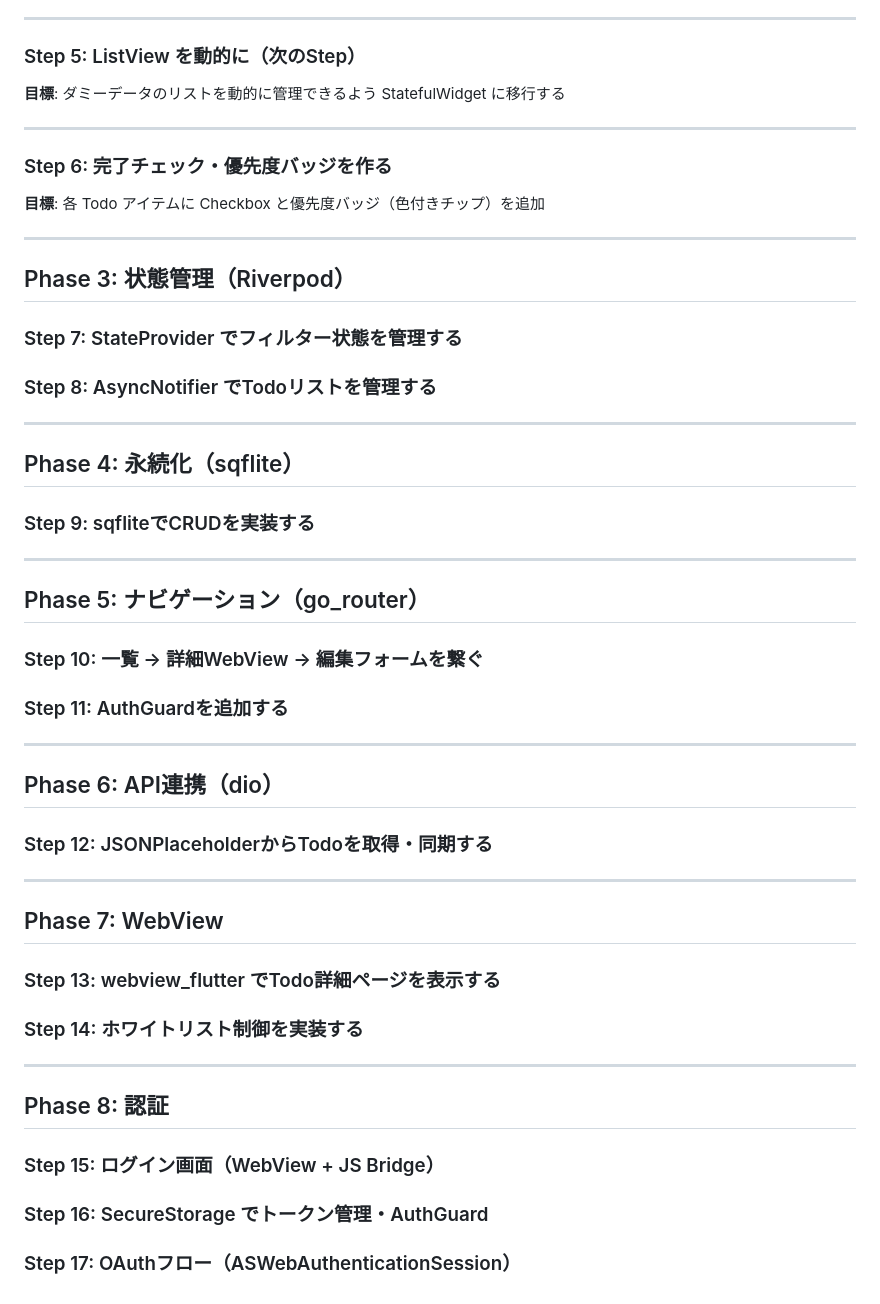
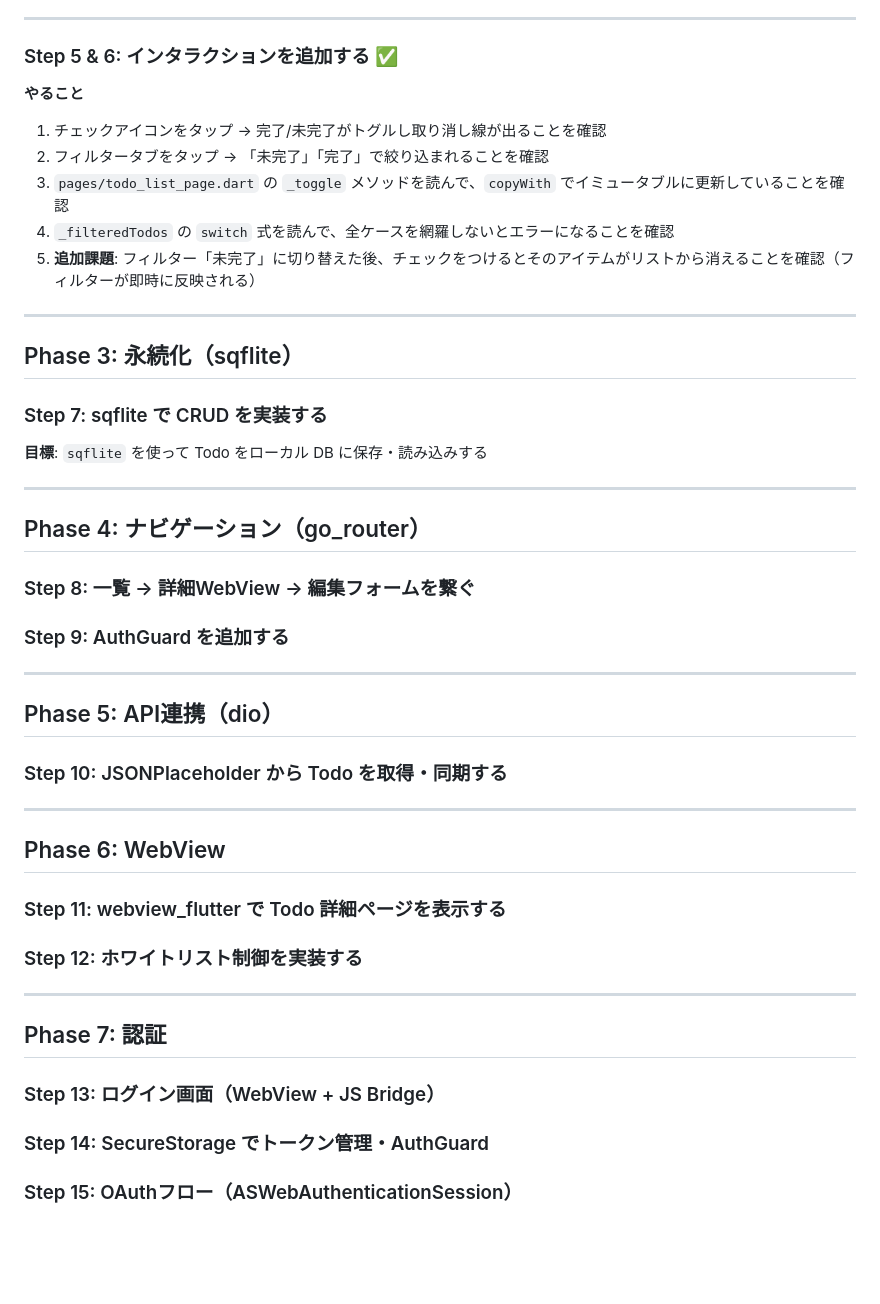
Before and after one commit to mikiya771/mobile-app-playground, a Markdown page: docs/exercises.md, the part around the change. Rendered like a GitHub page; blank space fills up the shorter version.

```diff
--- a/docs/exercises.md
+++ b/docs/exercises.md
@@ -88,58 +88,52 @@ TodoListPage（Scaffold）
 
 ---
 
-### Step 5: ListView を動的に（次のStep）
+### Step 5 & 6: インタラクションを追加する ✅
 
-**目標**: ダミーデータのリストを動的に管理できるよう StatefulWidget に移行する
+**やること**
+
+1. チェックアイコンをタップ → 完了/未完了がトグルし取り消し線が出ることを確認
+2. フィルタータブをタップ → 「未完了」「完了」で絞り込まれることを確認
+3. `pages/todo_list_page.dart` の `_toggle` メソッドを読んで、`copyWith` でイミュータブルに更新していることを確認
+4. `_filteredTodos` の `switch` 式を読んで、全ケースを網羅しないとエラーになることを確認
+5. **追加課題**: フィルター「未完了」に切り替えた後、チェックをつけるとそのアイテムがリストから消えることを確認（フィルターが即時に反映される）
 
 ---
 
-### Step 6: 完了チェック・優先度バッジを作る
+## Phase 3: 永続化（sqflite）
 
-**目標**: 各 Todo アイテムに Checkbox と優先度バッジ（色付きチップ）を追加
+### Step 7: sqflite で CRUD を実装する
+
+**目標**: `sqflite` を使って Todo をローカル DB に保存・読み込みする
 
 ---
 
-## Phase 3: 状態管理（Riverpod）
+## Phase 4: ナビゲーション（go_router）
 
-### Step 7: StateProvider でフィルター状態を管理する
+### Step 8: 一覧 → 詳細WebView → 編集フォームを繋ぐ
 
-### Step 8: AsyncNotifier でTodoリストを管理する
+### Step 9: AuthGuard を追加する
 
 ---
 
-## Phase 4: 永続化（sqflite）
+## Phase 5: API連携（dio）
 
-### Step 9: sqfliteでCRUDを実装する
+### Step 10: JSONPlaceholder から Todo を取得・同期する
 
 ---
 
-## Phase 5: ナビゲーション（go_router）
+## Phase 6: WebView
 
-### Step 10: 一覧 → 詳細WebView → 編集フォームを繋ぐ
+### Step 11: webview_flutter で Todo 詳細ページを表示する
 
-### Step 11: AuthGuardを追加する
+### Step 12: ホワイトリスト制御を実装する
 
 ---
 
-## Phase 6: API連携（dio）
+## Phase 7: 認証
 
-### Step 12: JSONPlaceholderからTodoを取得・同期する
+### Step 13: ログイン画面（WebView + JS Bridge）
 
----
+### Step 14: SecureStorage でトークン管理・AuthGuard
 
-## Phase 7: WebView
-
-### Step 13: webview_flutter でTodo詳細ページを表示する
-
-### Step 14: ホワイトリスト制御を実装する
-
----
-
-## Phase 8: 認証
-
-### Step 15: ログイン画面（WebView + JS Bridge）
-
-### Step 16: SecureStorage でトークン管理・AuthGuard
-
-### Step 17: OAuthフロー（ASWebAuthenticationSession）
+### Step 15: OAuthフロー（ASWebAuthenticationSession）
```
Also changed, not shown: docs/learning.md (+61 -13 lines).
